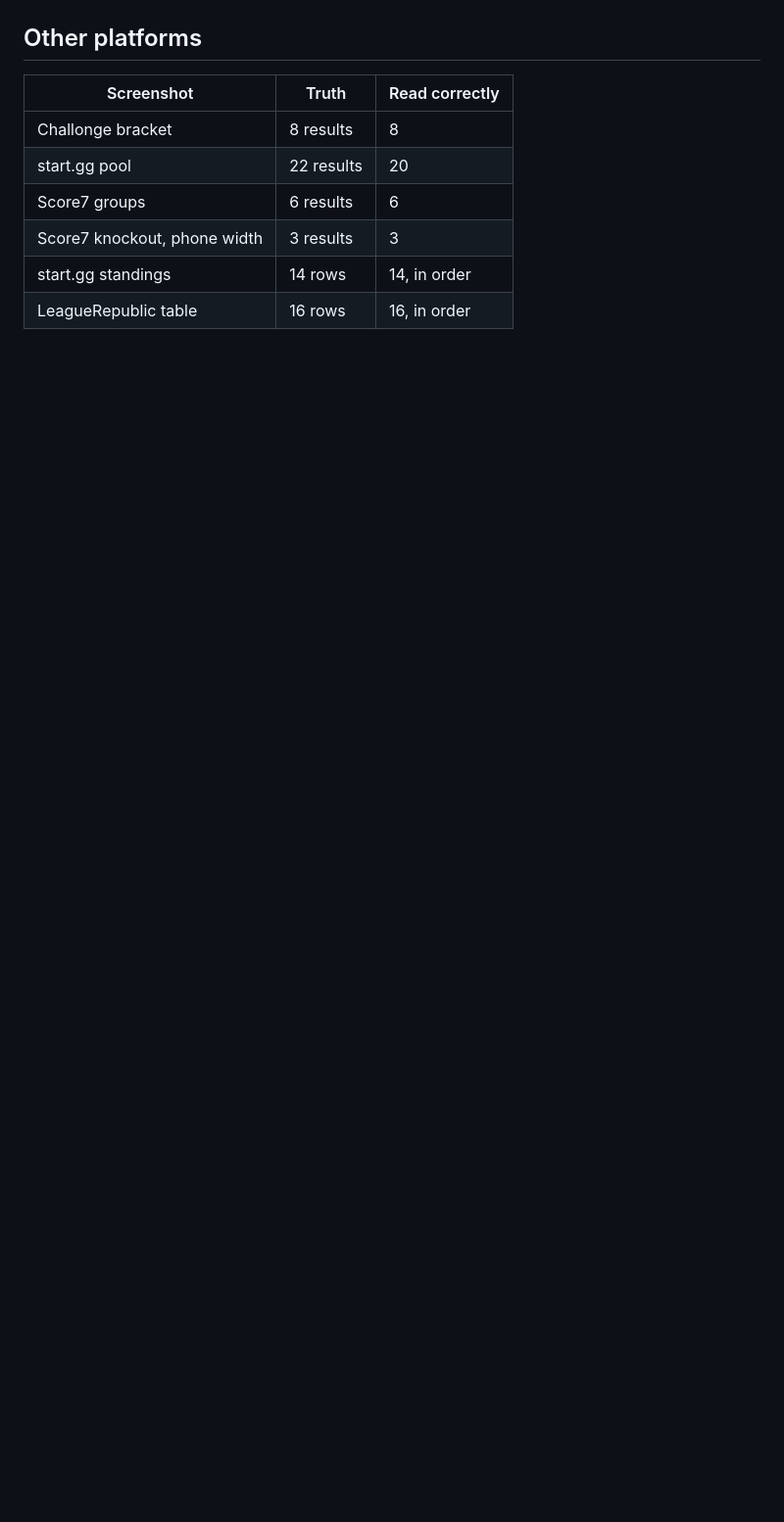
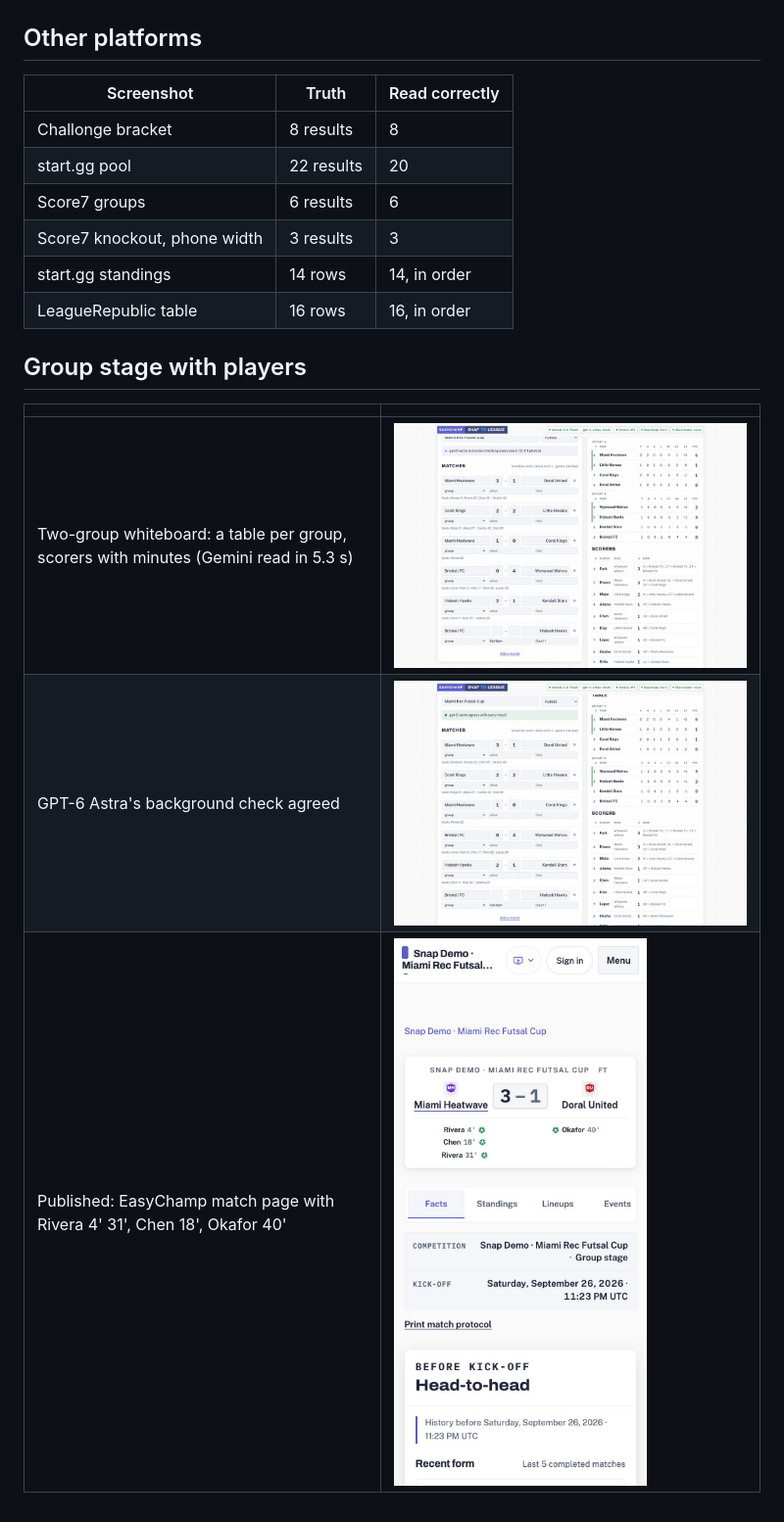
Before and after one commit to anton-abyzov/snap-to-league, a Markdown page: docs/EVIDENCE.md, the part around the change. Shown: that part at 98% size. Rendered like a GitHub page; pictures changed too: docs/evidence/11-easychamp-match-scorers.jpg (added), docs/evidence/12-review-groups-desktop.jpg (added), docs/evidence/13-check-banner-desktop.jpg (added); blank space fills up the shorter version.

Commit message:
Evidence: group stage with scorers on EasyChamp

```diff
--- a/docs/EVIDENCE.md
+++ b/docs/EVIDENCE.md
@@ -22,3 +22,11 @@ Screenshots were taken headless from the running app (`scripts/capture_evidence.
 | Score7 knockout, phone width | 3 results | 3 |
 | start.gg standings | 14 rows | 14, in order |
 | LeagueRepublic table | 16 rows | 16, in order |
+
+## Group stage with players
+
+| | |
+|---|---|
+| Two-group whiteboard: a table per group, scorers with minutes (Gemini read in 5.3 s) | ![](evidence/12-review-groups-desktop.jpg) |
+| GPT-6 Astra's background check agreed | ![](evidence/13-check-banner-desktop.jpg) |
+| Published: EasyChamp match page with Rivera 4' 31', Chen 18', Okafor 40' | ![](evidence/11-easychamp-match-scorers.jpg) |
```
